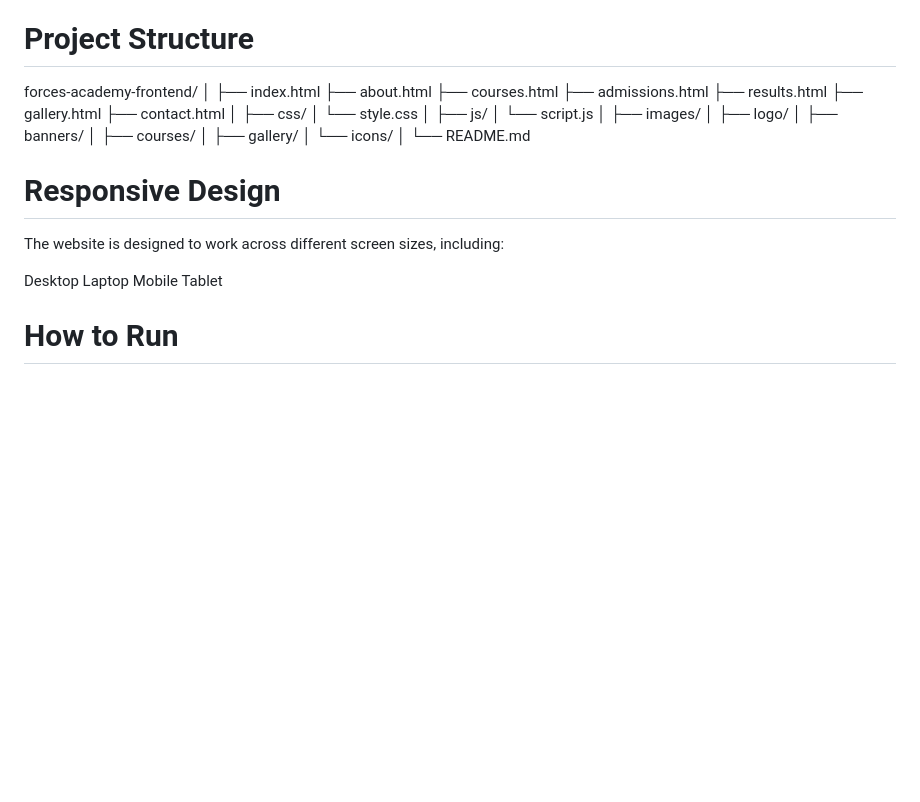
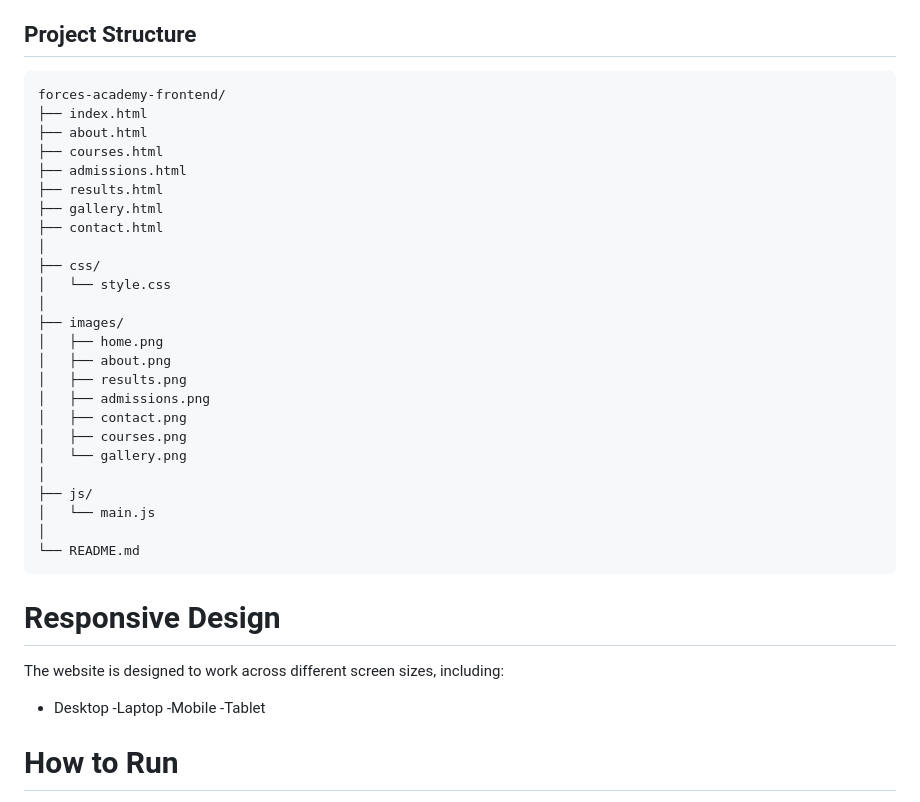
Before and after one commit to HayyamAmir/forces-academy-frontend-codesaviours-si26-hayyam, a Markdown page: README.md, the part around one of its changes. Rendered like a GitHub page; blank space fills up the shorter version.

Commit message:
Format README.md for consistency and clarity

````diff
--- a/README.md
+++ b/README.md
@@ -111,9 +111,10 @@ The website primarily uses Poppins for a clean and modern appearance.
 - Results
 - Gallery
 - Contact
-# Project Structure
+##  Project Structure
+
+```text
 forces-academy-frontend/
-│
 ├── index.html
 ├── about.html
 ├── courses.html
@@ -125,25 +126,29 @@ forces-academy-frontend/
 ├── css/
 │   └── style.css
 │
+├── images/
+│   ├── home.png
+│   ├── about.png
+│   ├── results.png
+│   ├── admissions.png
+│   ├── contact.png
+│   ├── courses.png
+│   └── gallery.png
+│
 ├── js/
-│   └── script.js
-│
-├── images/
-│   ├── logo/
-│   ├── banners/
-│   ├── courses/
-│   ├── gallery/
-│   └── icons/
+│   └── main.js
 │
 └── README.md
+```
+
 # Responsive Design
 
 The website is designed to work across different screen sizes, including:
 
- Desktop
- Laptop
- Mobile
- Tablet
+- Desktop
+ -Laptop
+ -Mobile
+ -Tablet
 #  How to Run
 
 To run the project locally:
````
Also changed, not shown: other parts of README.md (+32 -32 lines).
